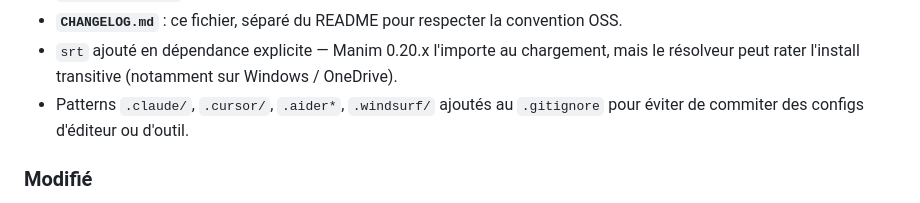
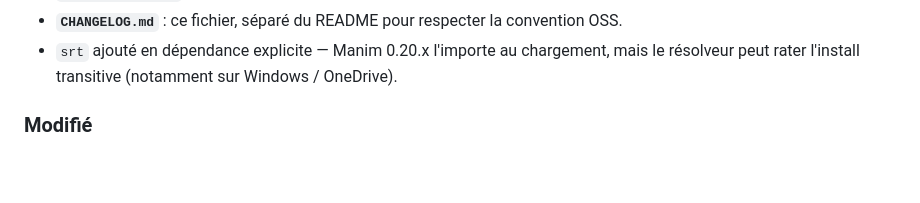
Before and after one commit to CyberSnakeH/topo-manim, a Markdown page: CHANGELOG.md, the part around the change. Drawn GitHub-style; blank space fills up the shorter version.

Commit message:
Remove editor config patterns from .gitignore

```diff
--- a/CHANGELOG.md
+++ b/CHANGELOG.md
@@ -29,8 +29,6 @@ projet adhère au [versionnage sémantique](https://semver.org/lang/fr/).
 - `srt` ajouté en dépendance explicite — Manim 0.20.x l'importe au
   chargement, mais le résolveur peut rater l'install transitive
   (notamment sur Windows / OneDrive).
-- Patterns `.claude/`, `.cursor/`, `.aider*`, `.windsurf/` ajoutés au
-  `.gitignore` pour éviter de commiter des configs d'éditeur ou d'outil.
 
 ### Modifié
 - **`pyproject.toml`** : `[tool.setuptools.packages.find]` restreint à
```
